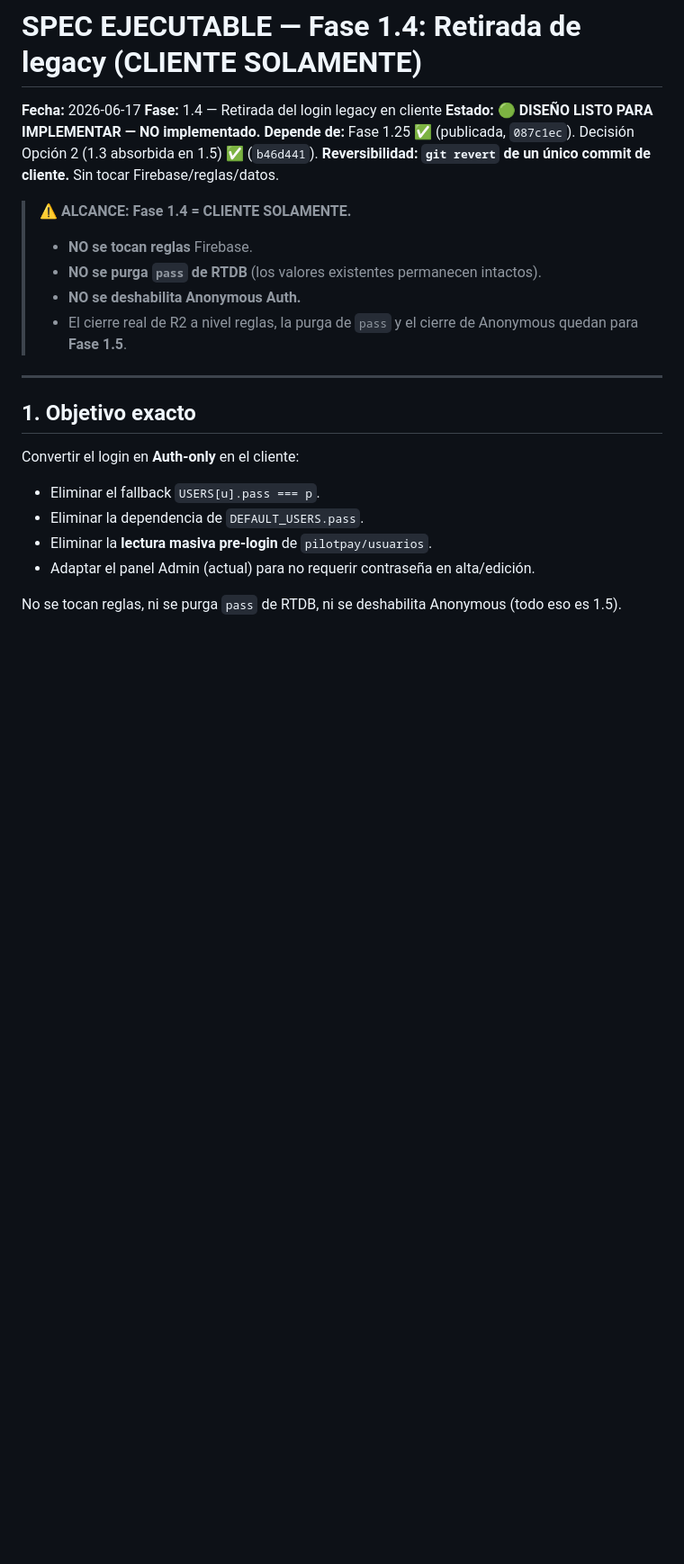
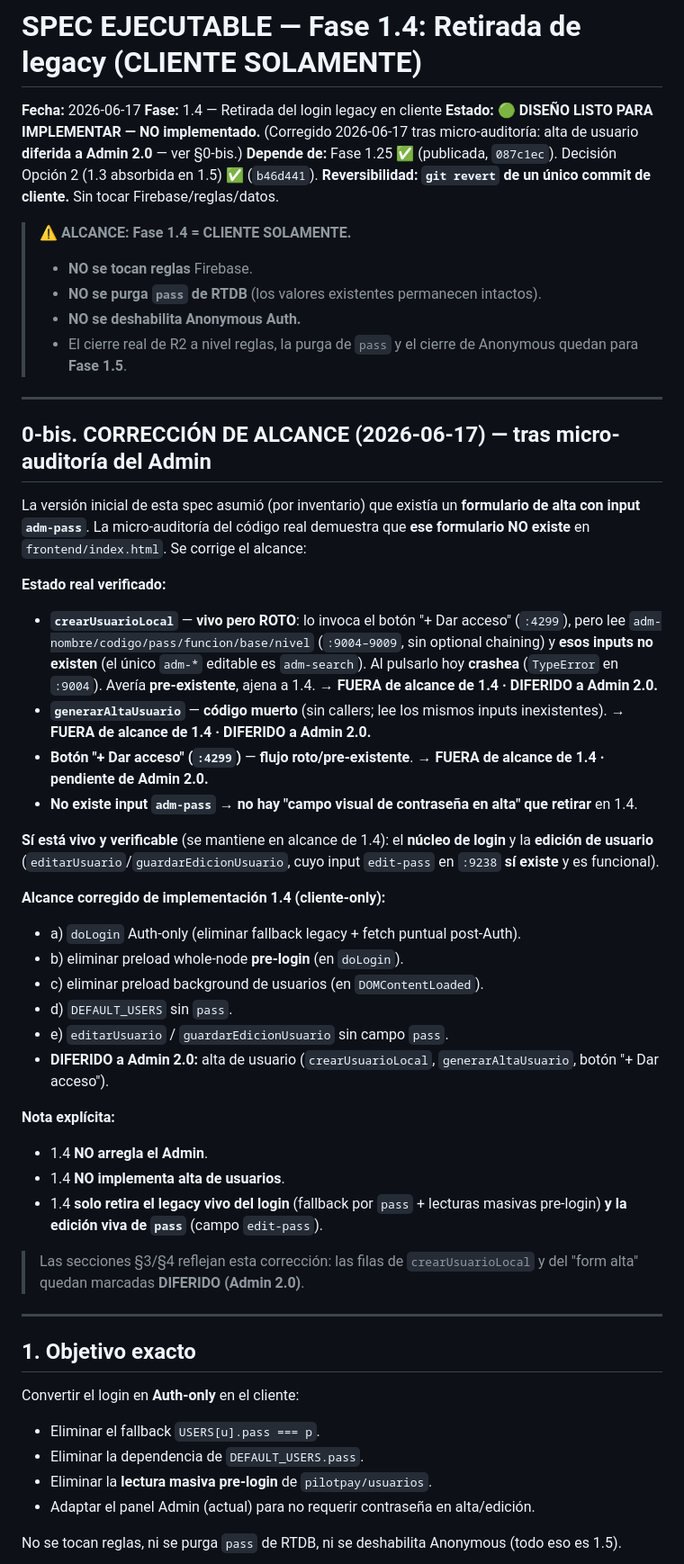
Before and after one commit to ErRaba/PilotPay, a Markdown page: docs/PHASE_1.4_LEGACY_REMOVAL_SPEC.md, the part around one of its changes. Shown at 90% size. Rendered like a GitHub page; blank space fills up the shorter version.

Commit message:
docs(phase-1.4): corregir alcance — alta de usuario diferida a Admin 2.0
Micro-auditoría del Admin: el formulario de alta (adm-pass y demás inputs)
NO existe en el código actual. crearUsuarioLocal está vivo pero roto (crashea
al pulsar "+ Dar acceso"); generarAltaUsuario es código muerto. Se difieren a
Admin 2.0. Alcance 1.4 corregido: solo doLogin Auth-only, eliminar preloads
whole-node, DEFAULT_USERS sin pass, y editarUsuario/guardarEdicionUsuario sin
campo pass (edit-pass sí existe y es funcional). 1.4 no arregla el Admin ni
implementa alta de usuarios.

Co-Authored-By: Claude Opus 4.8 <noreply@anthropic.com>

```diff
--- a/docs/PHASE_1.4_LEGACY_REMOVAL_SPEC.md
+++ b/docs/PHASE_1.4_LEGACY_REMOVAL_SPEC.md
@@ -2,7 +2,7 @@
 
 **Fecha:** 2026-06-17
 **Fase:** 1.4 — Retirada del login legacy en cliente
-**Estado:** 🟢 **DISEÑO LISTO PARA IMPLEMENTAR — NO implementado.**
+**Estado:** 🟢 **DISEÑO LISTO PARA IMPLEMENTAR — NO implementado.** (Corregido 2026-06-17 tras micro-auditoría: alta de usuario **diferida a Admin 2.0** — ver §0-bis.)
 **Depende de:** Fase 1.25 ✅ (publicada, `087c1ec`). Decisión Opción 2 (1.3 absorbida en 1.5) ✅ (`b46d441`).
 **Reversibilidad:** **`git revert` de un único commit de cliente.** Sin tocar Firebase/reglas/datos.
 
@@ -11,6 +11,35 @@
 > - **NO se purga `pass` de RTDB** (los valores existentes permanecen intactos).
 > - **NO se deshabilita Anonymous Auth.**
 > - El cierre real de R2 a nivel reglas, la purga de `pass` y el cierre de Anonymous quedan para **Fase 1.5**.
+
+---
+
+## 0-bis. CORRECCIÓN DE ALCANCE (2026-06-17) — tras micro-auditoría del Admin
+
+La versión inicial de esta spec asumió (por inventario) que existía un **formulario de alta con input `adm-pass`**. La micro-auditoría del código real demuestra que **ese formulario NO existe** en `frontend/index.html`. Se corrige el alcance:
+
+**Estado real verificado:**
+- **`crearUsuarioLocal`** — **vivo pero ROTO**: lo invoca el botón "+ Dar acceso" (`:4299`), pero lee `adm-nombre/codigo/pass/funcion/base/nivel` (`:9004–9009`, sin optional chaining) y **esos inputs no existen** (el único `adm-*` editable es `adm-search`). Al pulsarlo hoy **crashea** (`TypeError` en `:9004`). Avería **pre-existente**, ajena a 1.4. → **FUERA de alcance de 1.4 · DIFERIDO a Admin 2.0.**
+- **`generarAltaUsuario`** — **código muerto** (sin callers; lee los mismos inputs inexistentes). → **FUERA de alcance de 1.4 · DIFERIDO a Admin 2.0.**
+- **Botón "+ Dar acceso" (`:4299`)** — **flujo roto/pre-existente**. → **FUERA de alcance de 1.4 · pendiente de Admin 2.0.**
+- **No existe input `adm-pass`** → **no hay "campo visual de contraseña en alta" que retirar** en 1.4.
+
+**Sí está vivo y verificable** (se mantiene en alcance de 1.4): el **núcleo de login** y la **edición de usuario** (`editarUsuario`/`guardarEdicionUsuario`, cuyo input `edit-pass` en `:9238` **sí existe** y es funcional).
+
+**Alcance corregido de implementación 1.4 (cliente-only):**
+- a) `doLogin` Auth-only (eliminar fallback legacy + fetch puntual post-Auth).
+- b) eliminar preload whole-node **pre-login** (en `doLogin`).
+- c) eliminar preload background de usuarios (en `DOMContentLoaded`).
+- d) `DEFAULT_USERS` sin `pass`.
+- e) `editarUsuario` / `guardarEdicionUsuario` sin campo `pass`.
+- **DIFERIDO a Admin 2.0:** alta de usuario (`crearUsuarioLocal`, `generarAltaUsuario`, botón "+ Dar acceso").
+
+**Nota explícita:**
+- 1.4 **NO arregla el Admin**.
+- 1.4 **NO implementa alta de usuarios**.
+- 1.4 **solo retira el legacy vivo del login** (fallback por `pass` + lecturas masivas pre-login) **y la edición viva de `pass`** (campo `edit-pass`).
+
+> Las secciones §3/§4 reflejan esta corrección: las filas de `crearUsuarioLocal` y del "form alta" quedan marcadas **DIFERIDO (Admin 2.0)**.
 
 ---
 
```
Also changed, not shown: other parts of docs/PHASE_1.4_LEGACY_REMOVAL_SPEC.md (+4 -2 lines).
